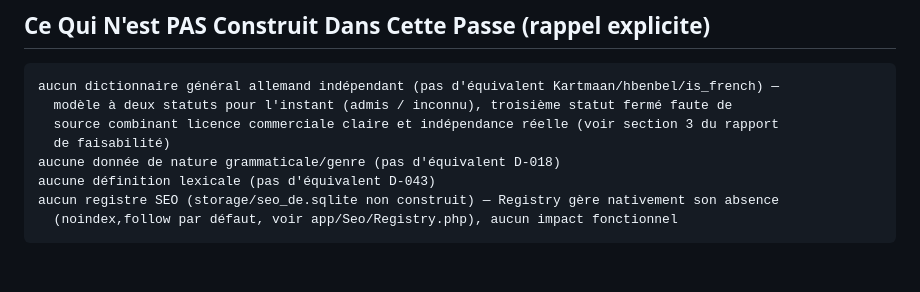
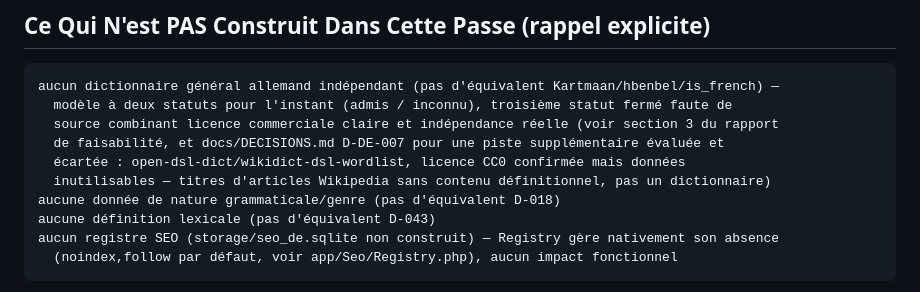
Before and after one commit to Cuivrax/wordcheckr-de, a Markdown page: data/raw/PROVENANCE.md, the part around the change. Drawn GitHub-style; blank space fills up the shorter version.

```diff
--- a/data/raw/PROVENANCE.md
+++ b/data/raw/PROVENANCE.md
@@ -135,7 +135,9 @@ confirmée à 99,9 %, pas seulement plausible.
 aucun dictionnaire général allemand indépendant (pas d'équivalent Kartmaan/hbenbel/is_french) —
   modèle à deux statuts pour l'instant (admis / inconnu), troisième statut fermé faute de
   source combinant licence commerciale claire et indépendance réelle (voir section 3 du rapport
-  de faisabilité)
+  de faisabilité, et docs/DECISIONS.md D-DE-007 pour une piste supplémentaire évaluée et
+  écartée : open-dsl-dict/wikidict-dsl-wordlist, licence CC0 confirmée mais données
+  inutilisables — titres d'articles Wikipedia sans contenu définitionnel, pas un dictionnaire)
 aucune donnée de nature grammaticale/genre (pas d'équivalent D-018)
 aucune définition lexicale (pas d'équivalent D-043)
 aucun registre SEO (storage/seo_de.sqlite non construit) — Registry gère nativement son absence
```
Also changed, not shown: docs/DECISIONS.md (+66 -2 lines).
